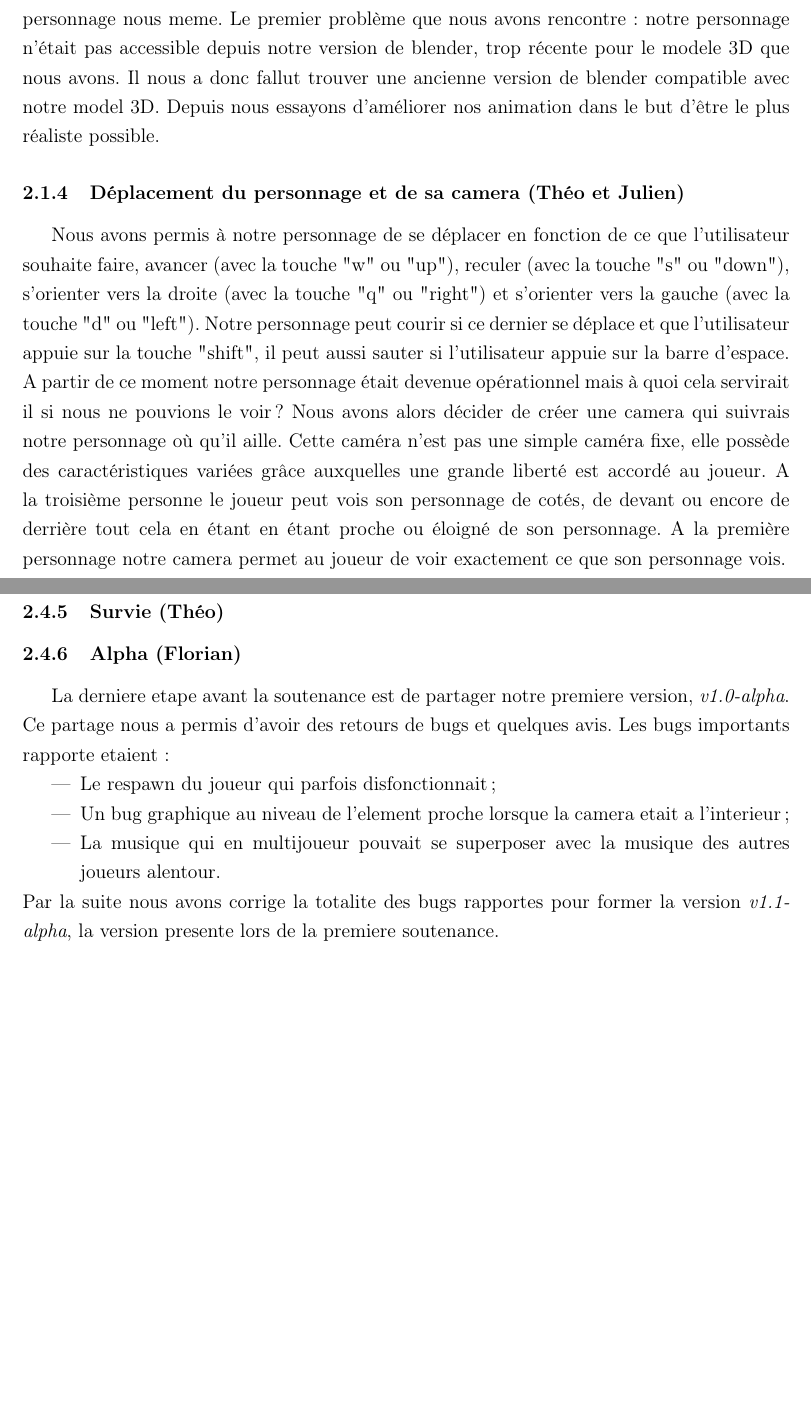
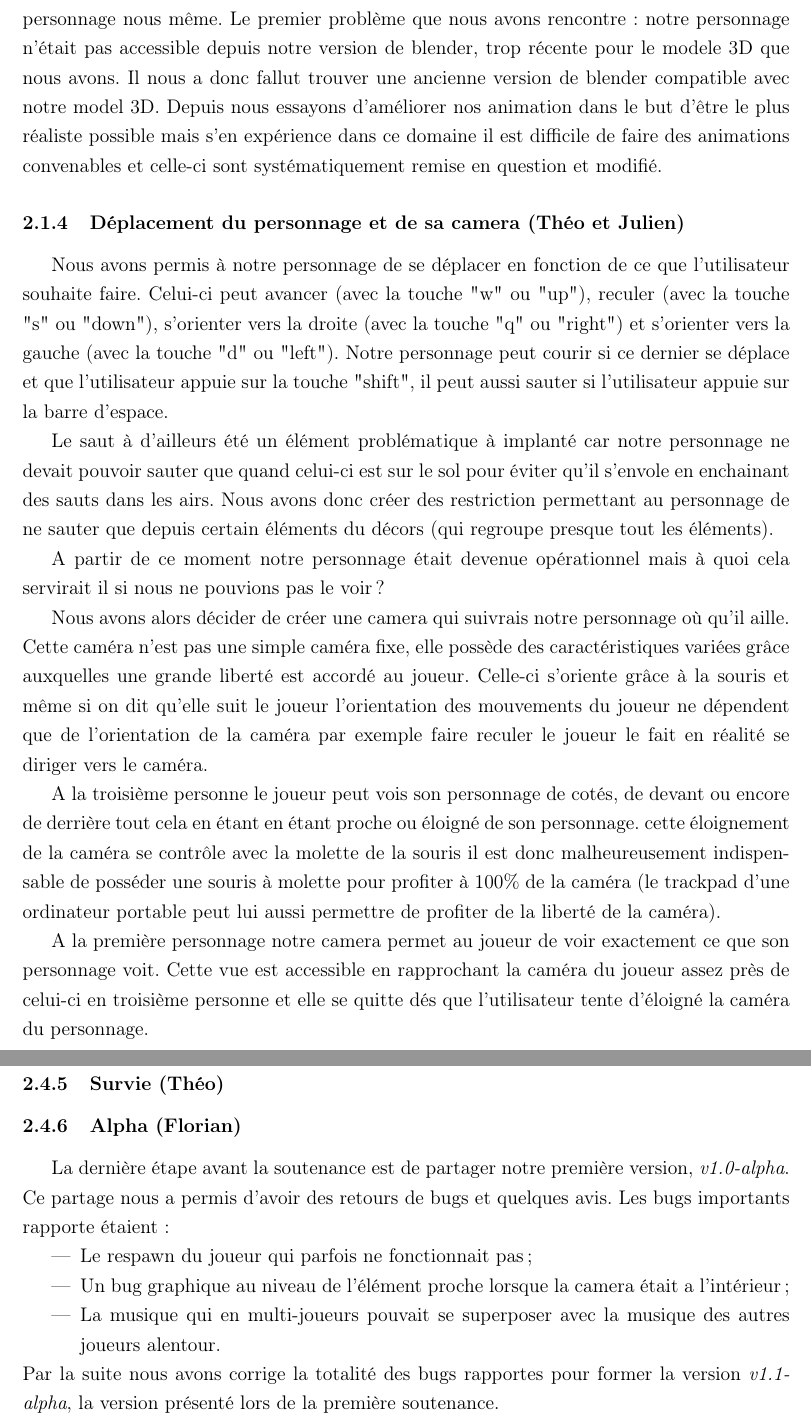
Before and after one commit to JMounier/Aegina-Latex, a LaTeX document (1er Soutenance.tex): two parts of pages 10 and 16 of 18, joined at a grey line, cut so that both start at the same text, the shorter picture padded with empty space. Compiled offline with pdfLaTeX; the source files are stored in an older character set and shown here as Unicode.

Commit message:
Ajout des accents dans les parties de Florian et ajout de quelques éléments dans la partie sur la caméra et le personnage parlant de l'influence de la caméra sur les mouvements du eprsonnage, commetn déplacer la caméra et comment changer entre la première personne et la 3ème personne

```diff
--- a/1er Soutenance.tex
+++ b/1er Soutenance.tex
@@ -107,19 +107,25 @@ Lorsque l'inventaire est ouvert le joueur et la camera ne peuvent plus bouger vi
 \subsubsection{Animation 3D (Théo)}
 
 Ille est un personnage que nous avons télécharger depuis l'asset store qui possédais de base deux animations, "marcher" et "rester immobile" cependant ces deux seules animation ne nous suffisais pas.
-A partir de ce moment nous avons decide de faire les animations des nos personnage nous meme.
+A partir de ce moment nous avons décidé de faire les animations des nos personnage nous même.
 Le premier problème que nous avons rencontre : notre personnage n'était pas accessible depuis notre version de blender, trop récente pour le modele 3D que nous avons.
-Il nous a donc fallut trouver une ancienne version de blender compatible avec notre model 3D. Depuis nous essayons d'améliorer nos animation dans le but d'être le plus réaliste possible.
+Il nous a donc fallut trouver une ancienne version de blender compatible avec notre model 3D. Depuis nous essayons d'améliorer nos animation dans le but d'être le plus réaliste possible mais s'en expérience dans ce domaine il est difficile de faire des animations convenables et celle-ci sont systématiquement remise en question et modifié.
 
 \subsubsection{Déplacement du personnage et de sa camera (Théo et Julien)}
 
-Nous avons permis à notre personnage de se déplacer en fonction de ce que l'utilisateur souhaite faire, avancer (avec la touche "w" ou "up"), reculer (avec la touche "s" ou "down"), s'orienter vers la droite (avec la touche "q" ou "right") et s'orienter vers la gauche (avec la touche "d" ou "left").
+Nous avons permis à notre personnage de se déplacer en fonction de ce que l'utilisateur souhaite faire. Celui-ci peut avancer (avec la touche "w" ou "up"), reculer (avec la touche "s" ou "down"), s'orienter vers la droite (avec la touche "q" ou "right") et s'orienter vers la gauche (avec la touche "d" ou "left").
 Notre personnage peut courir si ce dernier se déplace et que l'utilisateur appuie sur la touche "shift", il peut aussi sauter si l'utilisateur appuie sur la barre d'espace.
-A partir de ce moment notre personnage était devenue opérationnel mais à quoi cela servirait il si nous ne pouvions le voir ?
+
+Le saut à d'ailleurs été un élément problématique à implanté car notre personnage ne devait pouvoir sauter que quand celui-ci est sur le sol pour éviter qu'il s'envole en enchainant des sauts dans les airs. Nous avons donc créer des restriction permettant au personnage de ne sauter que depuis certain éléments du décors (qui regroupe presque tout les éléments).
+
+A partir de ce moment notre personnage était devenue opérationnel mais à quoi cela servirait il si nous ne pouvions pas le voir ?
+
 Nous avons alors décider de créer une camera qui suivrais notre personnage où qu'il aille.
-Cette caméra n'est pas une simple caméra fixe, elle possède des caractéristiques variées grâce auxquelles une grande liberté est accordé au joueur.
-A la troisième personne le joueur peut vois son personnage de cotés, de devant ou encore de derrière tout cela en étant en étant proche ou éloigné de son personnage.
-A la première personnage notre camera permet au joueur de voir exactement ce que son personnage vois.
+Cette caméra n'est pas une simple caméra fixe, elle possède des caractéristiques variées grâce auxquelles une grande liberté est accordé au joueur. Celle-ci s'oriente grâce à la souris et même si on dit qu'elle suit le joueur l'orientation des mouvements du joueur ne dépendent que de l'orientation de la caméra par exemple faire reculer le joueur le fait en réalité se diriger vers le caméra.
+
+A la troisième personne le joueur peut vois son personnage de cotés, de devant ou encore de derrière tout cela en étant en étant proche ou éloigné de son personnage. cette éloignement de la caméra se contrôle avec la molette de la souris il est donc malheureusement indispensable de posséder une souris à molette pour profiter à 100\% de la caméra (le trackpad d'une ordinateur portable peut lui aussi permettre de profiter de la liberté de la caméra).
+
+A la première personnage notre camera permet au joueur de voir exactement ce que son personnage voit. Cette vue est accessible en rapprochant la caméra du joueur assez près de celui-ci en troisième personne et elle se quitte dés que l'utilisateur tente d'éloigné la caméra du personnage.
 
 \subsubsection{Models 3D (Julien)}
 
@@ -233,13 +239,13 @@ Trois autres musique on part la suite étaient ajouté, avec trois thèmes diff
 
 \subsubsection{Alpha (Florian)}
 
-La derniere etape avant la soutenance est de partager notre premiere version, \textit{v1.0-alpha}. Ce partage nous a permis d'avoir des retours de bugs et quelques avis. Les bugs importants rapporte etaient :
+La dernière étape avant la soutenance est de partager notre première version, \textit{v1.0-alpha}. Ce partage nous a permis d'avoir des retours de bugs et quelques avis. Les bugs importants rapporte étaient :
 \begin{itemize}
-\item Le respawn du joueur qui parfois disfonctionnait ;
-\item Un bug graphique au niveau de l'element proche lorsque la camera etait a l'interieur ;
-\item La musique qui en multijoueur pouvait se superposer avec la musique des autres joueurs alentour.
+\item Le respawn du joueur qui parfois ne fonctionnait pas ;
+\item Un bug graphique au niveau de l'élément proche lorsque la camera était a l'intérieur ;
+\item La musique qui en multi-joueurs pouvait se superposer avec la musique des autres joueurs alentour.
 \end{itemize}
-Par la suite nous avons corrige la totalite des bugs rapportes pour former la version \textit{v1.1-alpha}, la version presente lors de la premiere soutenance.
+Par la suite nous avons corrige la totalité des bugs rapportes pour former la version \textit{v1.1-alpha}, la version présenté lors de la première soutenance.
 
 \pagebreak
 
```
Also changed, not shown: 1er Soutenance.pdf, 1er Soutenance.tex (26 more changed lines).
